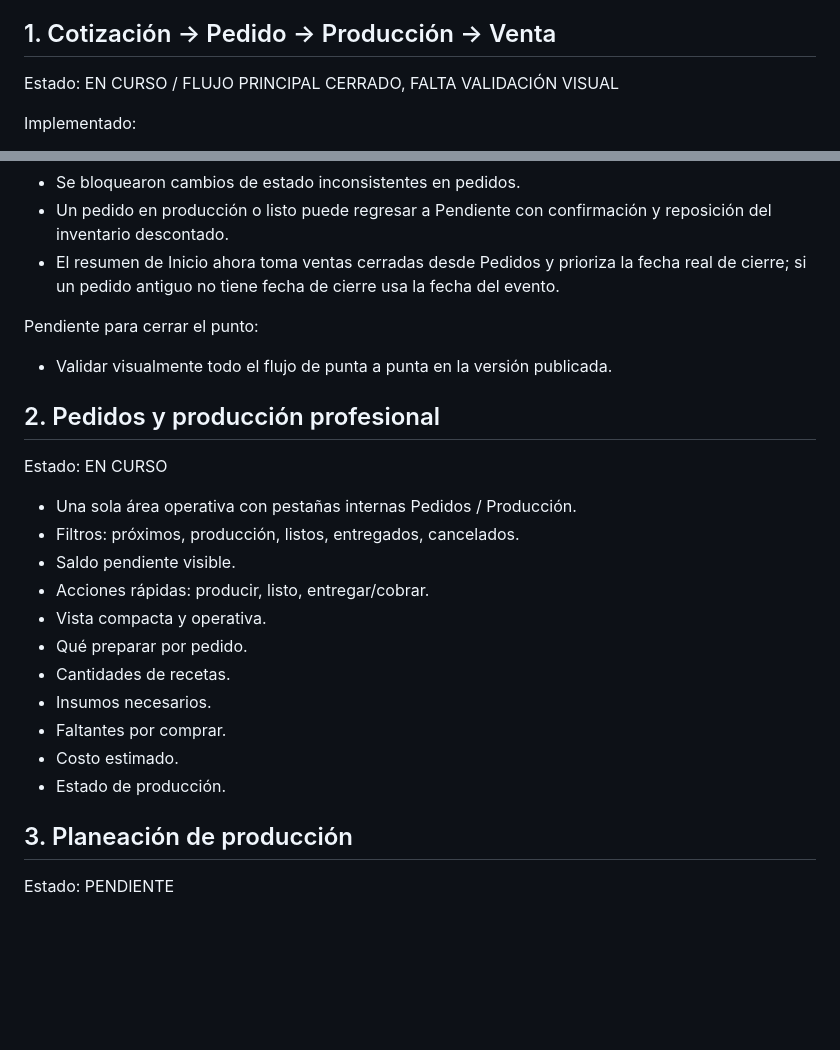
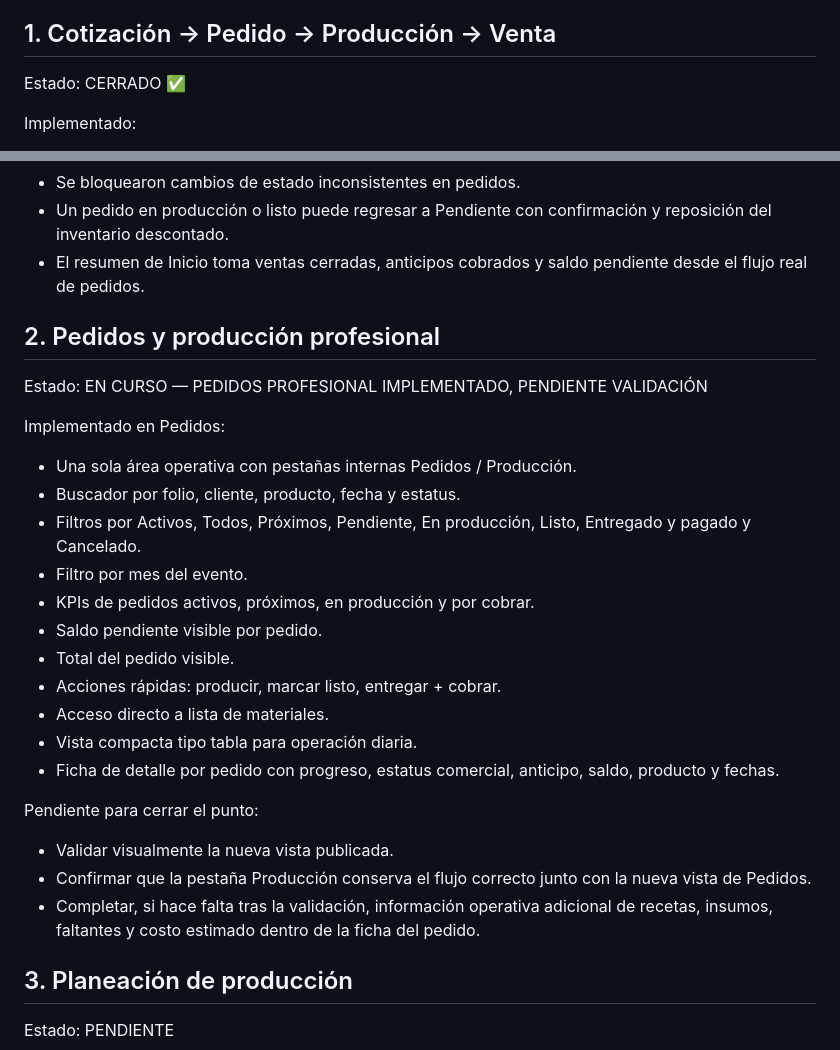
Before and after one commit to Denya728/Denya728.github.io, a Markdown page: denya2/ROADMAP-SWEETLAB.md, 2 parts joined by grey strips. GitHub-like rendering; blank space fills up the shorter version.

Commit message:
Close workflow point and advance professional orders

```diff
--- a/denya2/ROADMAP-SWEETLAB.md
+++ b/denya2/ROADMAP-SWEETLAB.md
@@ -3,7 +3,7 @@
 Regla del proyecto: no abrir nuevos frentes fuera de esta lista hasta cerrar los puntos activos. Si surge una buena idea, se agrega aquí como punto nuevo y se prioriza después de los pendientes actuales, salvo que sea necesaria para desbloquear un punto en curso.
 
 ## 1. Cotización → Pedido → Producción → Venta
-Estado: EN CURSO / FLUJO PRINCIPAL CERRADO, FALTA VALIDACIÓN VISUAL
+Estado: CERRADO ✅
 
 Implementado:
 - Cotización aceptada crea pedido automáticamente.
@@ -17,25 +17,28 @@ Implementado:
 - Una cotización no puede cambiar producto, presentación, recetas o materiales mientras el pedido esté en producción, listo o entregado.
 - Se bloquearon cambios de estado inconsistentes en pedidos.
 - Un pedido en producción o listo puede regresar a Pendiente con confirmación y reposición del inventario descontado.
-- El resumen de Inicio ahora toma ventas cerradas desde Pedidos y prioriza la fecha real de cierre; si un pedido antiguo no tiene fecha de cierre usa la fecha del evento.
+- El resumen de Inicio toma ventas cerradas, anticipos cobrados y saldo pendiente desde el flujo real de pedidos.
+
+## 2. Pedidos y producción profesional
+Estado: EN CURSO — PEDIDOS PROFESIONAL IMPLEMENTADO, PENDIENTE VALIDACIÓN
+
+Implementado en Pedidos:
+- Una sola área operativa con pestañas internas Pedidos / Producción.
+- Buscador por folio, cliente, producto, fecha y estatus.
+- Filtros por Activos, Todos, Próximos, Pendiente, En producción, Listo, Entregado y pagado y Cancelado.
+- Filtro por mes del evento.
+- KPIs de pedidos activos, próximos, en producción y por cobrar.
+- Saldo pendiente visible por pedido.
+- Total del pedido visible.
+- Acciones rápidas: producir, marcar listo, entregar + cobrar.
+- Acceso directo a lista de materiales.
+- Vista compacta tipo tabla para operación diaria.
+- Ficha de detalle por pedido con progreso, estatus comercial, anticipo, saldo, producto y fechas.
 
 Pendiente para cerrar el punto:
-- Validar visualmente todo el flujo de punta a punta en la versión publicada.
-
-## 2. Pedidos y producción profesional
-Estado: EN CURSO
-
-- Una sola área operativa con pestañas internas Pedidos / Producción.
-- Filtros: próximos, producción, listos, entregados, cancelados.
-- Saldo pendiente visible.
-- Acciones rápidas: producir, listo, entregar/cobrar.
-- Vista compacta y operativa.
-- Qué preparar por pedido.
-- Cantidades de recetas.
-- Insumos necesarios.
-- Faltantes por comprar.
-- Costo estimado.
-- Estado de producción.
+- Validar visualmente la nueva vista publicada.
+- Confirmar que la pestaña Producción conserva el flujo correcto junto con la nueva vista de Pedidos.
+- Completar, si hace falta tras la validación, información operativa adicional de recetas, insumos, faltantes y costo estimado dentro de la ficha del pedido.
 
 ## 3. Planeación de producción
 Estado: PENDIENTE
```
